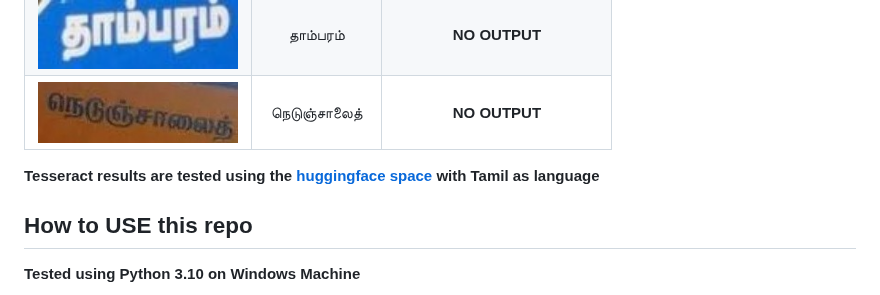
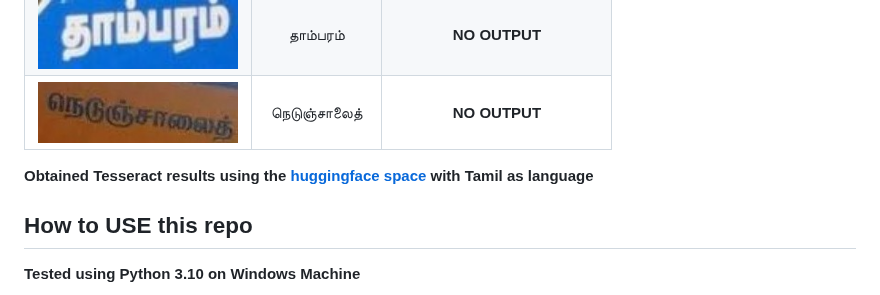
Before and after one commit to gnana70/tamil_ocr, a Markdown page: README.md, the part around the change. GitHub-like rendering.

```diff
--- a/README.md
+++ b/README.md
@@ -14,7 +14,7 @@ Currently supports two languages (English + Tamil). Accuracy of the model can be
 | <img width="200" alt="teaser" src="https://github.com/gnana70/tamil_ocr/raw/main/test_images/6.jpg">                   | தாம்பரம்            | **NO OUTPUT** |
 | <img width="200" alt="teaser" src="https://github.com/gnana70/tamil_ocr/raw/main/test_images/1.jpg">                   | நெடுஞ்சாலைத்      | **NO OUTPUT**             |
 
-**Tesseract results are tested using the [huggingface space](https://huggingface.co/spaces/kneelesh48/Tesseract-OCR) with Tamil as language**
+**Obtained Tesseract results using the [huggingface space](https://huggingface.co/spaces/kneelesh48/Tesseract-OCR) with Tamil as language**
 
 ## How to USE this repo
 
```
